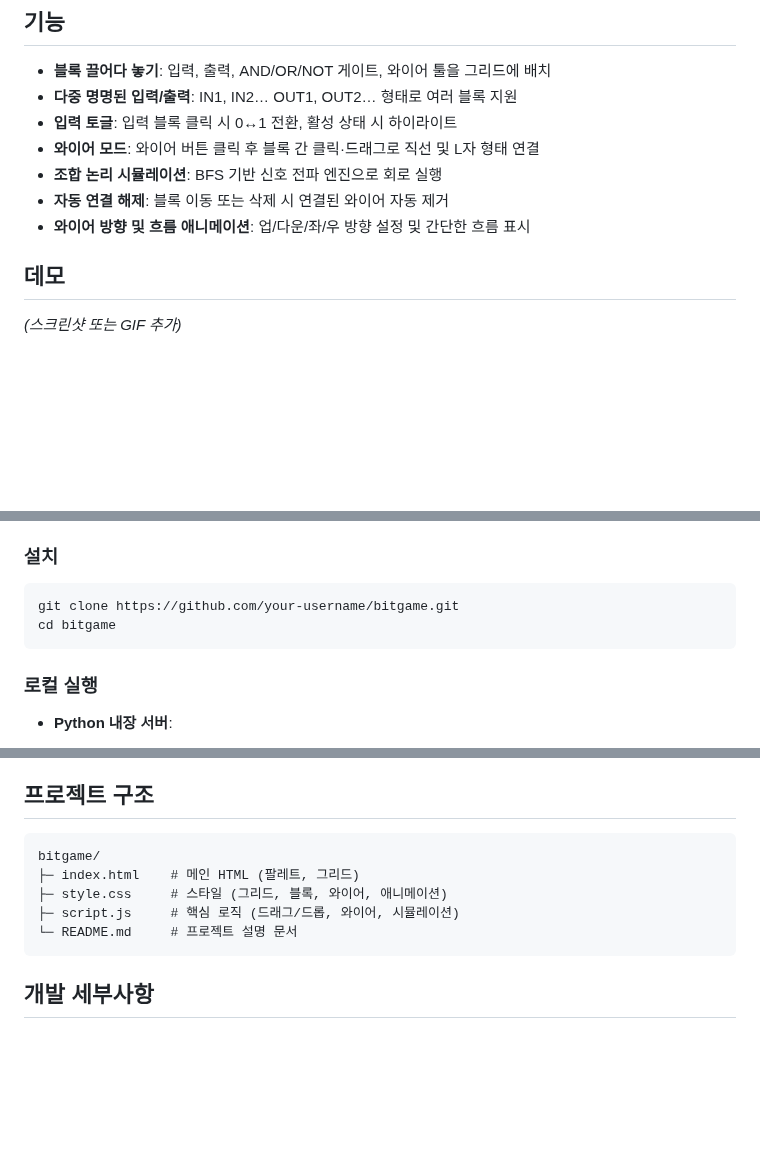
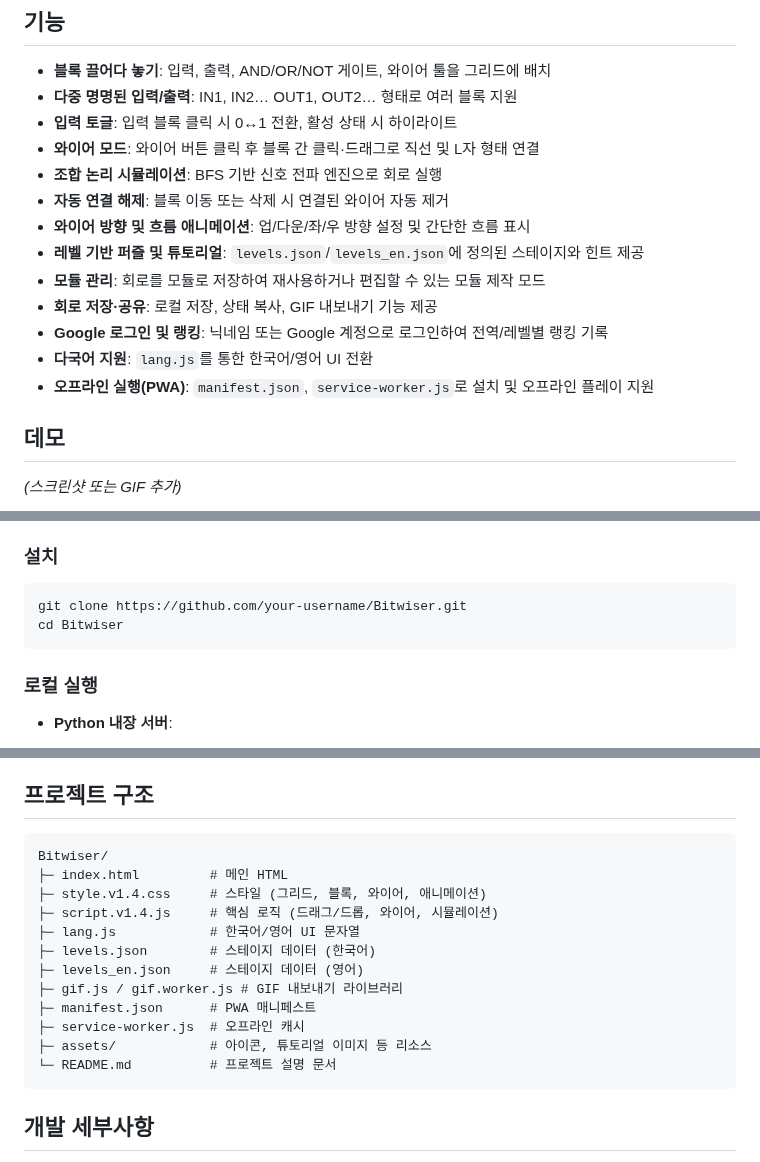
Before and after one commit to hyun090305/BitGame, a Markdown page: README.md, 3 parts joined by grey strips. Rendered like a GitHub page; blank space fills up the shorter version.

Commit message:
docs: update README with current features

````diff
--- a/README.md
+++ b/README.md
@@ -24,7 +24,12 @@ Play bitwise. Become bit wiser.
 - **조합 논리 시뮬레이션**: BFS 기반 신호 전파 엔진으로 회로 실행
 - **자동 연결 해제**: 블록 이동 또는 삭제 시 연결된 와이어 자동 제거
 - **와이어 방향 및 흐름 애니메이션**: 업/다운/좌/우 방향 설정 및 간단한 흐름 표시
-
+- **레벨 기반 퍼즐 및 튜토리얼**: `levels.json`/`levels_en.json`에 정의된 스테이지와 힌트 제공
+- **모듈 관리**: 회로를 모듈로 저장하여 재사용하거나 편집할 수 있는 모듈 제작 모드
+- **회로 저장·공유**: 로컬 저장, 상태 복사, GIF 내보내기 기능 제공
+- **Google 로그인 및 랭킹**: 닉네임 또는 Google 계정으로 로그인하여 전역/레벨별 랭킹 기록
+- **다국어 지원**: `lang.js`를 통한 한국어/영어 UI 전환
+- **오프라인 실행(PWA)**: `manifest.json`, `service-worker.js`로 설치 및 오프라인 플레이 지원
 
 ## 데모
 *(스크린샷 또는 GIF 추가)*
@@ -37,8 +42,8 @@ Play bitwise. Become bit wiser.
 
 ### 설치
 ```bash
-git clone https://github.com/your-username/bitgame.git
-cd bitgame
+git clone https://github.com/your-username/Bitwiser.git
+cd Bitwiser
 ```
 
 ### 로컬 실행
@@ -68,11 +73,18 @@ serve . -l 5000
 
 ## 프로젝트 구조
 ```text
-bitgame/
-├─ index.html    # 메인 HTML (팔레트, 그리드)
-├─ style.css     # 스타일 (그리드, 블록, 와이어, 애니메이션)
-├─ script.js     # 핵심 로직 (드래그/드롭, 와이어, 시뮬레이션)
-└─ README.md     # 프로젝트 설명 문서
+Bitwiser/
+├─ index.html         # 메인 HTML
+├─ style.v1.4.css     # 스타일 (그리드, 블록, 와이어, 애니메이션)
+├─ script.v1.4.js     # 핵심 로직 (드래그/드롭, 와이어, 시뮬레이션)
+├─ lang.js            # 한국어/영어 UI 문자열
+├─ levels.json        # 스테이지 데이터 (한국어)
+├─ levels_en.json     # 스테이지 데이터 (영어)
+├─ gif.js / gif.worker.js # GIF 내보내기 라이브러리
+├─ manifest.json      # PWA 매니페스트
+├─ service-worker.js  # 오프라인 캐시
+├─ assets/            # 아이콘, 튜토리얼 이미지 등 리소스
+└─ README.md          # 프로젝트 설명 문서
 ```
 
 ## 개발 세부사항
````
Also changed, not shown: other parts of README.md (+2 -3 lines).
